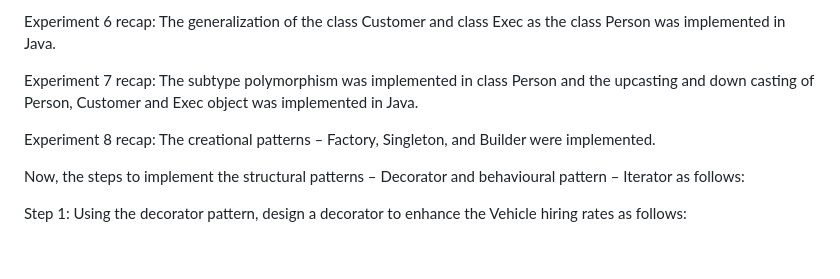
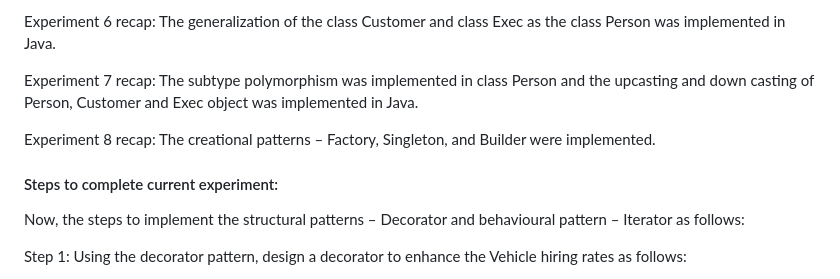
Before and after one commit to virtual-labs/exp-structural-behavioral-patterns-au, a Markdown page: experiment/procedure.md, the part around the change. Drawn GitHub-style; blank space fills up the shorter version.

```diff
--- a/experiment/procedure.md
+++ b/experiment/procedure.md
@@ -44,6 +44,8 @@ Experiment 7 recap: The subtype polymorphism was implemented in class Person and
 
 Experiment 8 recap: The creational patterns – Factory, Singleton, and Builder were implemented.
 
+#### Steps to complete current experiment:
+
 Now, the steps to implement the structural patterns – Decorator and behavioural pattern – Iterator as follows:
 
 Step 1: Using the decorator pattern, design a decorator to enhance the Vehicle hiring rates as follows:
```
